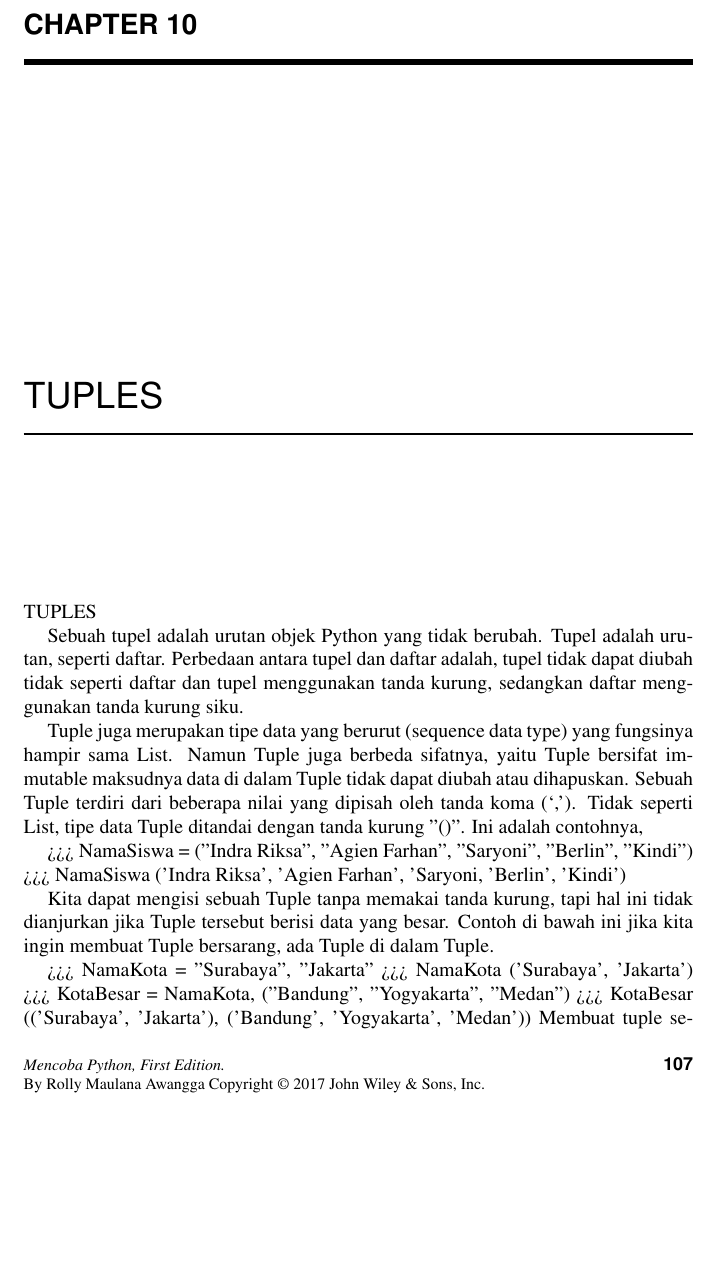
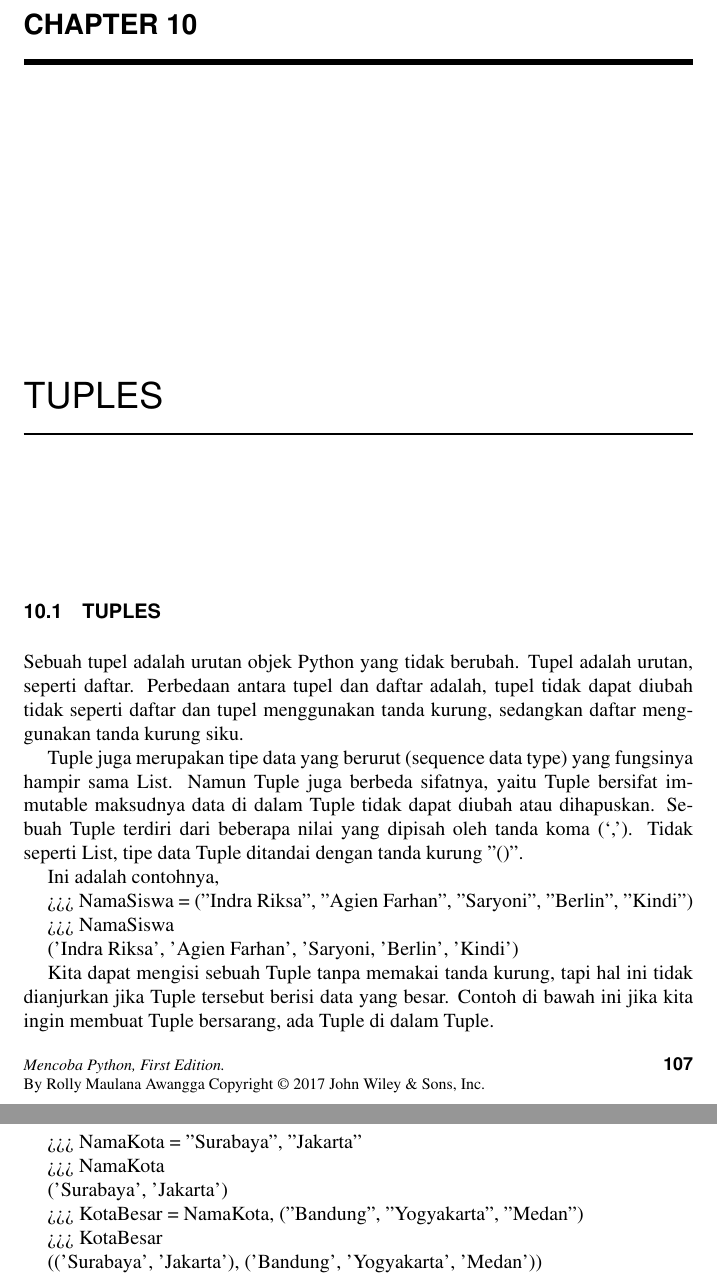
Before and after one commit to BukuInformatika/python, a LaTeX thesis (python.tex, which reads TUPLES1.tex): part of page 138 of 304 before the commit and two parts of pages 138 and 139 of 304 after it, the two joined at a grey line, cut so that both start at the same text, the shorter picture padded with empty space. Compiled offline with pdfLaTeX.

Commit message:
Update TUPLES1.tex

```diff
--- a/TUPLES1.tex
+++ b/TUPLES1.tex
@@ -1,22 +1,22 @@
 
 
-TUPLES \par
+\section{TUPLES} \par
 Sebuah tupel adalah urutan objek Python yang tidak berubah. Tupel adalah urutan, seperti daftar. Perbedaan antara tupel dan daftar adalah, tupel tidak dapat diubah tidak seperti daftar dan tupel menggunakan tanda kurung, sedangkan daftar menggunakan tanda kurung siku. \par
-Tuple juga merupakan tipe data yang berurut (sequence data type) yang fungsinya hampir sama List. Namun Tuple juga berbeda sifatnya, yaitu Tuple bersifat immutable maksudnya data di dalam Tuple tidak dapat diubah atau dihapuskan. Sebuah Tuple terdiri dari beberapa nilai yang dipisah oleh tanda koma (‘,’). Tidak seperti List, tipe data Tuple ditandai dengan tanda kurung "()".
-Ini adalah contohnya,
+Tuple juga merupakan tipe data yang berurut (sequence data type) yang fungsinya hampir sama List. Namun Tuple juga berbeda sifatnya, yaitu Tuple bersifat immutable maksudnya data di dalam Tuple tidak dapat diubah atau dihapuskan. Sebuah Tuple terdiri dari beberapa nilai yang dipisah oleh tanda koma (‘,’). Tidak seperti List, tipe data Tuple ditandai dengan tanda kurung "()". \par
+Ini adalah contohnya, \par
 
->>> NamaSiswa = ("Indra Riksa", "Agien Farhan", "Saryoni", "Berlin", "Kindi")
->>> NamaSiswa
-('Indra Riksa', 'Agien Farhan', 'Saryoni, 'Berlin', 'Kindi')
+>>> NamaSiswa = ("Indra Riksa", "Agien Farhan", "Saryoni", "Berlin", "Kindi") \par
+>>> NamaSiswa \par
+('Indra Riksa', 'Agien Farhan', 'Saryoni, 'Berlin', 'Kindi') \par
 
-Kita dapat mengisi sebuah Tuple tanpa memakai tanda kurung, tapi hal ini tidak dianjurkan jika Tuple tersebut berisi data yang besar. Contoh di bawah ini jika kita ingin membuat Tuple bersarang, ada Tuple di dalam Tuple.
+Kita dapat mengisi sebuah Tuple tanpa memakai tanda kurung, tapi hal ini tidak dianjurkan jika Tuple tersebut berisi data yang besar. Contoh di bawah ini jika kita ingin membuat Tuple bersarang, ada Tuple di dalam Tuple. \par
 
->>> NamaKota = "Surabaya", "Jakarta"
->>> NamaKota
-('Surabaya', 'Jakarta')
->>> KotaBesar = NamaKota, ("Bandung", "Yogyakarta", "Medan")
->>> KotaBesar
-(('Surabaya', 'Jakarta'), ('Bandung', 'Yogyakarta', 'Medan'))
+>>> NamaKota = "Surabaya", "Jakarta" \par
+>>> NamaKota \par
+('Surabaya', 'Jakarta') \par
+>>> KotaBesar = NamaKota, ("Bandung", "Yogyakarta", "Medan") \par
+>>> KotaBesar \par
+(('Surabaya', 'Jakarta'), ('Bandung', 'Yogyakarta', 'Medan')) \par
 Membuat tuple semudah memasukkan nilai-nilai yang dipisahkan koma. Opsional Anda dapat memasukkan nilai-nilai yang dipisahkan koma ini di antara tanda kurung juga. Misalnya - \par
 \vspace{12pt}
 Tup1 = ('fisika', 'kimia', 1997, 2000); \par
```
